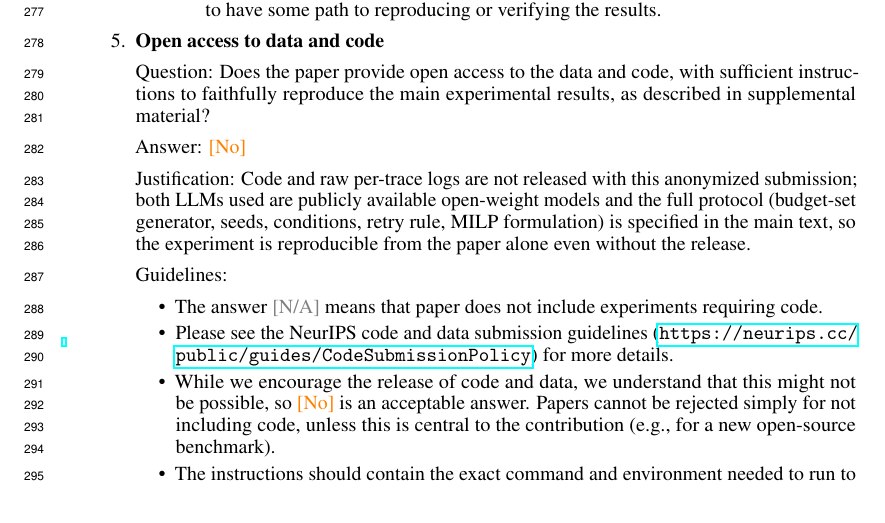
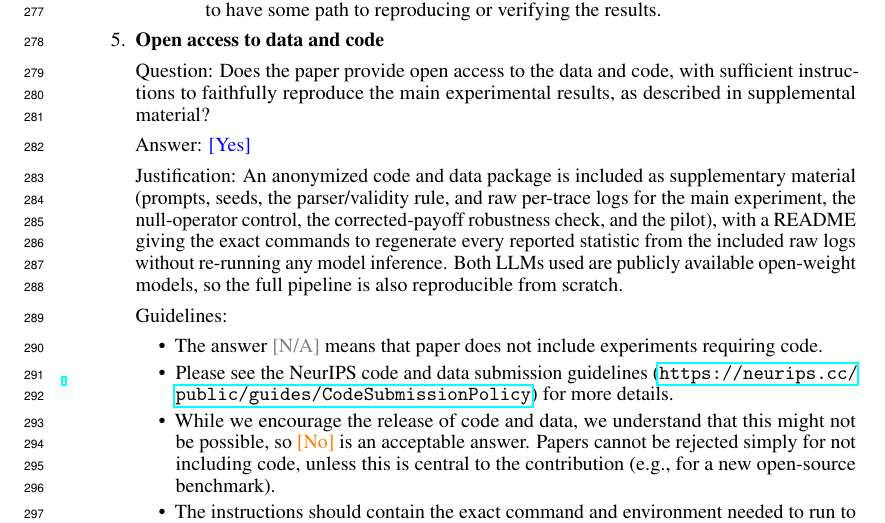
Before and after one commit to pa1aash/Pref-Repair, a LaTeX paper (tex/neurips_2026.tex, which reads tex/checklist.tex): part of page 8 of 12, cut so that both start at the same text. Compiled offline with pdfLaTeX.

Commit message:
Track D: assemble and verify the anonymized reproducibility package
Build build/anon-repro.zip (45 files, 428 KB) covering: verbatim
prompt text for all three conditions (baseline, reciprocal, multiturn),
the parser/validity rule defining a kept round and kept trace, the
actual seed scheme for the main experiment and the null-operator
control (fully deterministic, no RNG) plus the concretized seed
formula from the corrected-payoff run, and raw per-trace logs for the
main experiment, pilot, null-operator control, and corrected-payoff
robustness check. Note: only one null-operator-control implementation
exists (src/null_operator.py); corrected_payoff.py is a separate later
robustness check reusing the same traces with two internal null
variants, not a second independent experiment -- reported as found
rather than forced to match the original two-experiment assumption.

Verified by extracting into a clean directory outside the repo and
re-running all four analysis scripts against nothing but the extracted
files: every reported statistic in the paper (multiturn GARP collapse,
3B reciprocal-framing collapse, all four payoff-exogeneity-audit
numbers, and the null-operator real-vs-null payoff comparison)
reproduces exactly from the package alone.

Also reconciled Sec. 3.1's "T=25" claim against the actual kept-round
distribution: 121/142 traces (85.2%) have exactly T=25, range 20-25,
mean 24.67 -- T=25 is accurate as the offered budget-set size but only
the modal case for the MILP-size claim, which doesn't affect any
reported statistic since every trace is scored on its own actual T.

Updates the "Open access to data and code" checklist item from
\answerNo{} to \answerYes{} with justification matching what the
package actually contains, per confirmation that NeurIPS 2026 EconML's
policy accepts an anonymized supplementary-material zip (no public
anonymous-link requirement, which was not attempted).

```diff
--- a/tex/checklist.tex
+++ b/tex/checklist.tex
@@ -66,8 +66,8 @@
 
 \item {\bf Open access to data and code}
     \item[] Question: Does the paper provide open access to the data and code, with sufficient instructions to faithfully reproduce the main experimental results, as described in supplemental material?
-    \item[] Answer: \answerNo{}
-    \item[] Justification: Code and raw per-trace logs are not released with this anonymized submission; both LLMs used are publicly available open-weight models and the full protocol (budget-set generator, seeds, conditions, retry rule, MILP formulation) is specified in the main text, so the experiment is reproducible from the paper alone even without the release.
+    \item[] Answer: \answerYes{}
+    \item[] Justification: An anonymized code and data package is included as supplementary material (prompts, seeds, the parser/validity rule, and raw per-trace logs for the main experiment, the null-operator control, the corrected-payoff robustness check, and the pilot), with a README giving the exact commands to regenerate every reported statistic from the included raw logs without re-running any model inference. Both LLMs used are publicly available open-weight models, so the full pipeline is also reproducible from scratch.
     \item[] Guidelines:
     \begin{itemize}
         \item The answer \answerNA{} means that paper does not include experiments requiring code.
```
Also changed, not shown: tex/paper.pdf.
